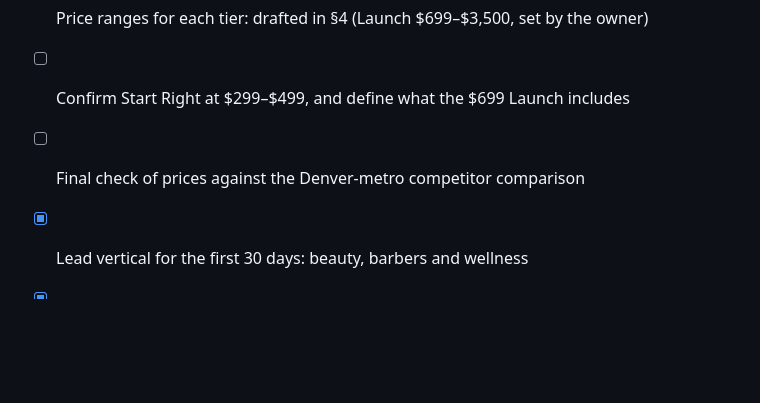
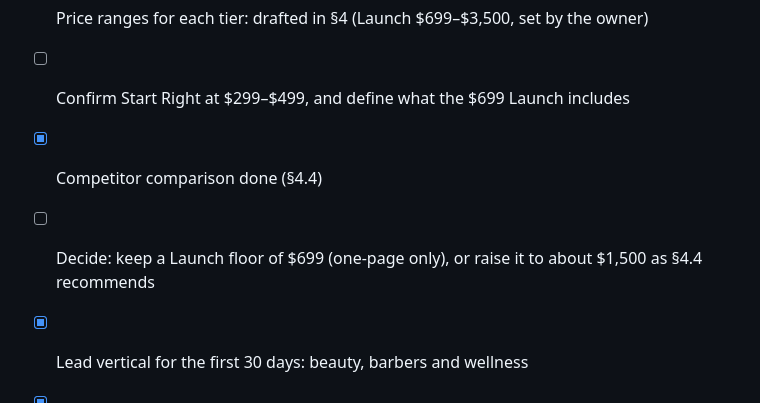
Before and after one commit to demaceo/anappideallc, a Markdown page: docs/positioning-vs-website-builders.md, the part around one of its changes. Rendered like a GitHub page; blank space fills up the shorter version.

```diff
--- a/docs/positioning-vs-website-builders.md
+++ b/docs/positioning-vs-website-builders.md
@@ -265,7 +292,8 @@ true · CAN-SPAM-compliant email, and no cold SMS without consent.
 
 - [x] Price ranges for each tier: drafted in §4 (Launch $699–$3,500, set by the owner)
 - [ ] Confirm Start Right at $299–$499, and define what the $699 Launch includes
-- [ ] Final check of prices against the Denver-metro competitor comparison
+- [x] Competitor comparison done (§4.4)
+- [ ] Decide: keep a Launch floor of $699 (one-page only), or raise it to about $1,500 as §4.4 recommends
 - [x] Lead vertical for the first 30 days: beauty, barbers and wellness
 - [x] Market: Denver metro in person; funded founders remote
 - [x] Offer Start Right: yes, with the limits in §4.2
```
Also changed, not shown: other parts of docs/positioning-vs-website-builders.md (+27 -0 lines).
